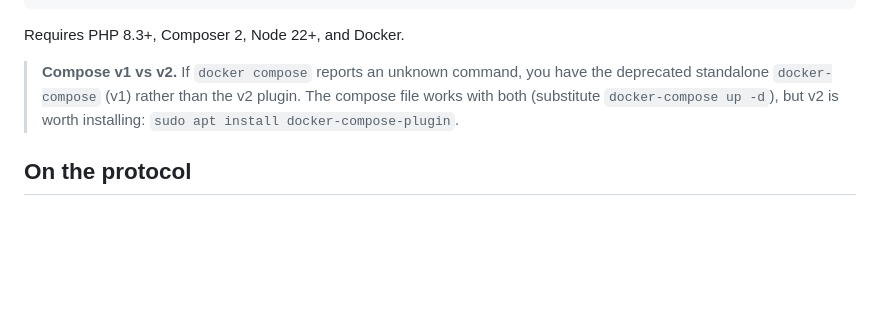
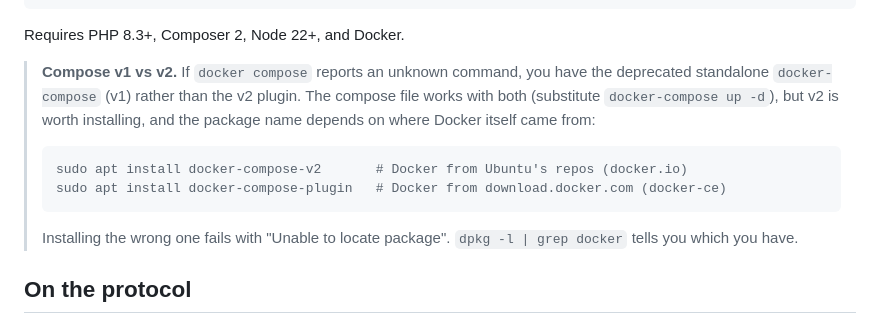
Before and after one commit to Calderon1199/Aera, a Markdown page: README.md, the part around the change. Rendered like a GitHub page; blank space fills up the shorter version.

Commit message:
docs: give the correct compose package name for each Docker source
The note assumed Docker had come from download.docker.com and named its
plugin package. Installed from Ubuntu's repos, which is what docker.io is,
the package is docker-compose-v2 and the old instruction fails outright with
"Unable to locate package".

````diff
--- a/README.md
+++ b/README.md
@@ -64,8 +64,16 @@ Requires PHP 8.3+, Composer 2, Node 22+, and Docker.
 
 > **Compose v1 vs v2.** If `docker compose` reports an unknown command, you have the
 > deprecated standalone `docker-compose` (v1) rather than the v2 plugin. The compose file
-> works with both (substitute `docker-compose up -d`), but v2 is worth installing:
-> `sudo apt install docker-compose-plugin`.
+> works with both (substitute `docker-compose up -d`), but v2 is worth installing, and the
+> package name depends on where Docker itself came from:
+>
+> ```bash
+> sudo apt install docker-compose-v2       # Docker from Ubuntu's repos (docker.io)
+> sudo apt install docker-compose-plugin   # Docker from download.docker.com (docker-ce)
+> ```
+>
+> Installing the wrong one fails with "Unable to locate package". `dpkg -l | grep docker`
+> tells you which you have.
 
 ## On the protocol
 
````
